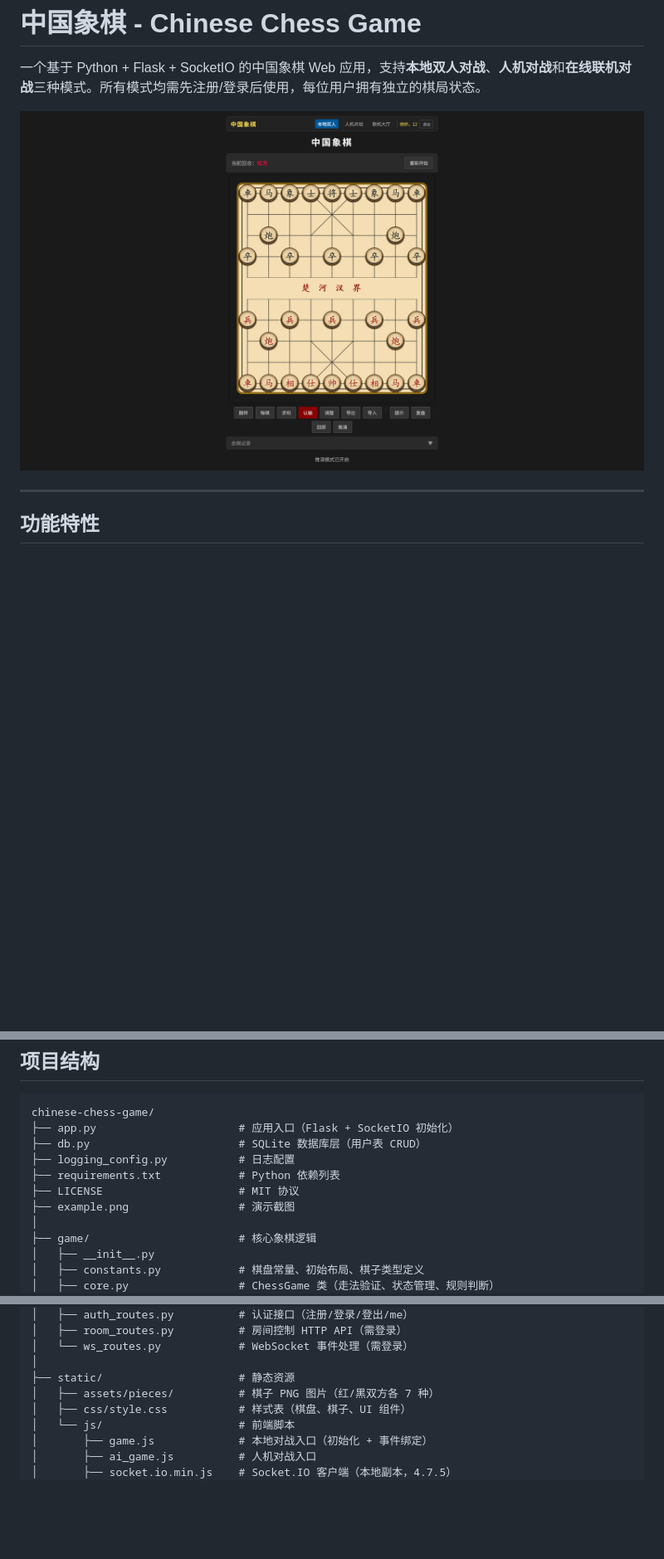
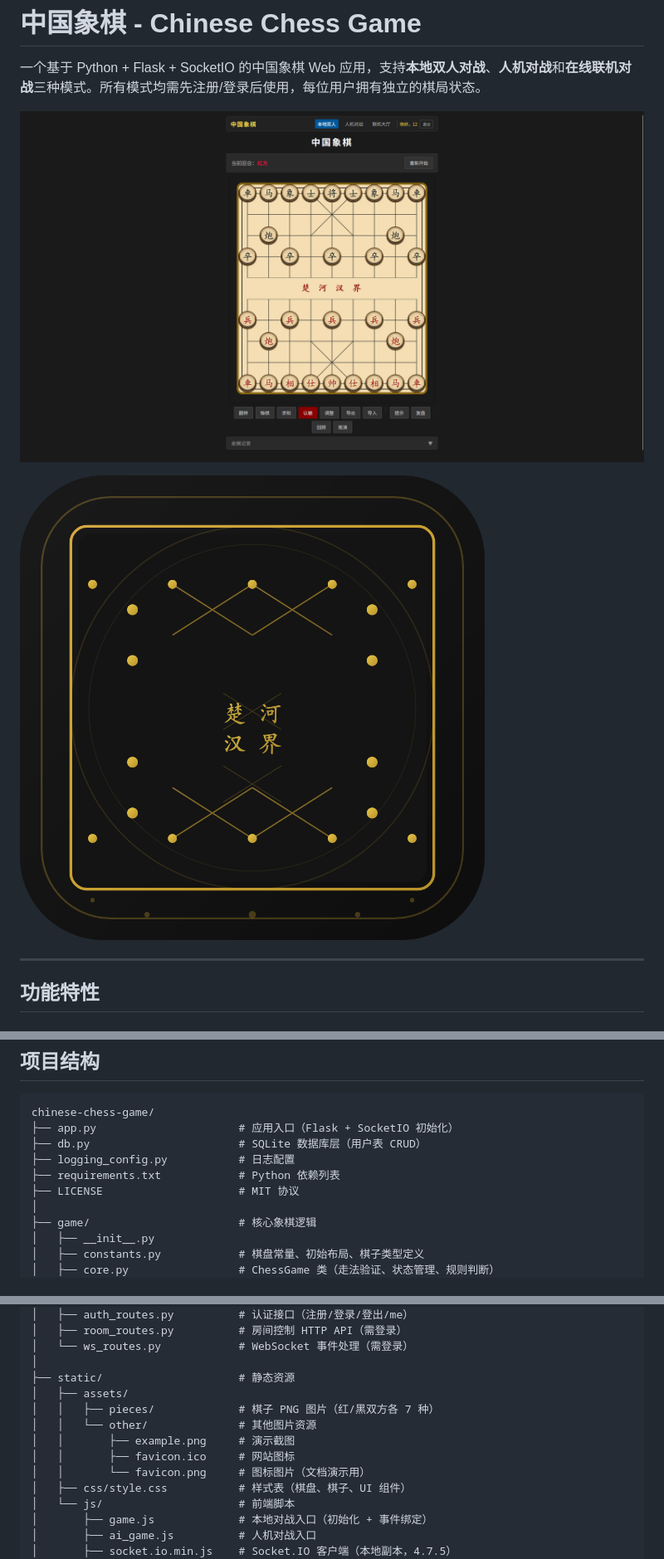
Before and after one commit to qwas-zx/chinese-chess-game, a Markdown page: README.md, 3 parts joined by grey strips. Shown: that part at 83% size. GitHub-like rendering; pictures changed too: example.png (deleted), static/assets/other/example.png (added), static/assets/other/favicon.png (added); blank space fills up the shorter version.

```diff
--- a/README.md
+++ b/README.md
@@ -2,7 +2,9 @@
 
 一个基于 Python + Flask + SocketIO 的中国象棋 Web 应用，支持**本地双人对战**、**人机对战**和**在线联机对战**三种模式。所有模式均需先注册/登录后使用，每位用户拥有独立的棋局状态。
 
-![演示截图](example.png)
+![演示截图](static/assets/other/example.png)
+
+![程序图标](static/assets/other/favicon.png)
 
 ---
 
@@ -60,7 +62,6 @@ chinese-chess-game/
 ├── logging_config.py           # 日志配置
 ├── requirements.txt            # Python 依赖列表
 ├── LICENSE                     # MIT 协议
-├── example.png                 # 演示截图
 │
 ├── game/                       # 核心象棋逻辑
 │   ├── __init__.py
@@ -84,7 +85,12 @@ chinese-chess-game/
 │   └── ws_routes.py            # WebSocket 事件处理（需登录）
 │
 ├── static/                     # 静态资源
-│   ├── assets/pieces/          # 棋子 PNG 图片（红/黑双方各 7 种）
+│   ├── assets/
+│   │   ├── pieces/             # 棋子 PNG 图片（红/黑双方各 7 种）
+│   │   └── other/              # 其他图片资源
+│   │       ├── example.png     # 演示截图
+│   │       ├── favicon.ico     # 网站图标
+│   │       └── favicon.png     # 图标图片（文档演示用）
 │   ├── css/style.css           # 样式表（棋盘、棋子、UI 组件）
 │   └── js/                     # 前端脚本
 │       ├── game.js             # 本地对战入口（初始化 + 事件绑定）
```
Also changed, not shown: 6 other files.
